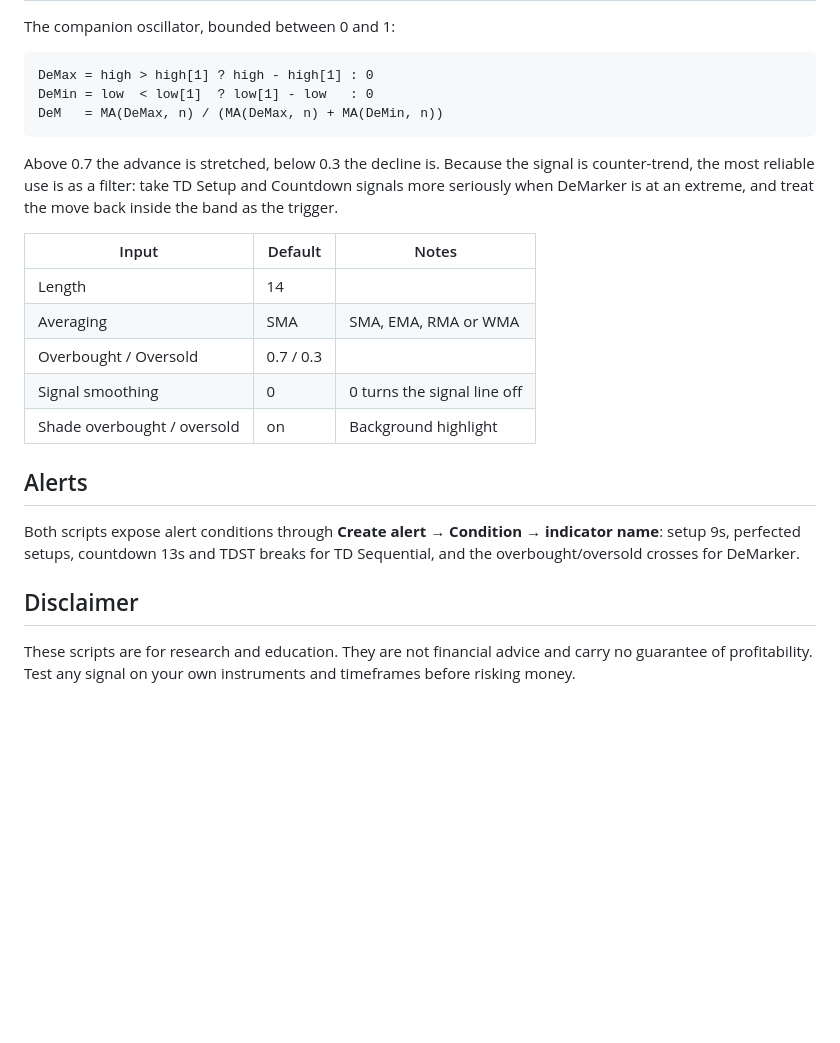
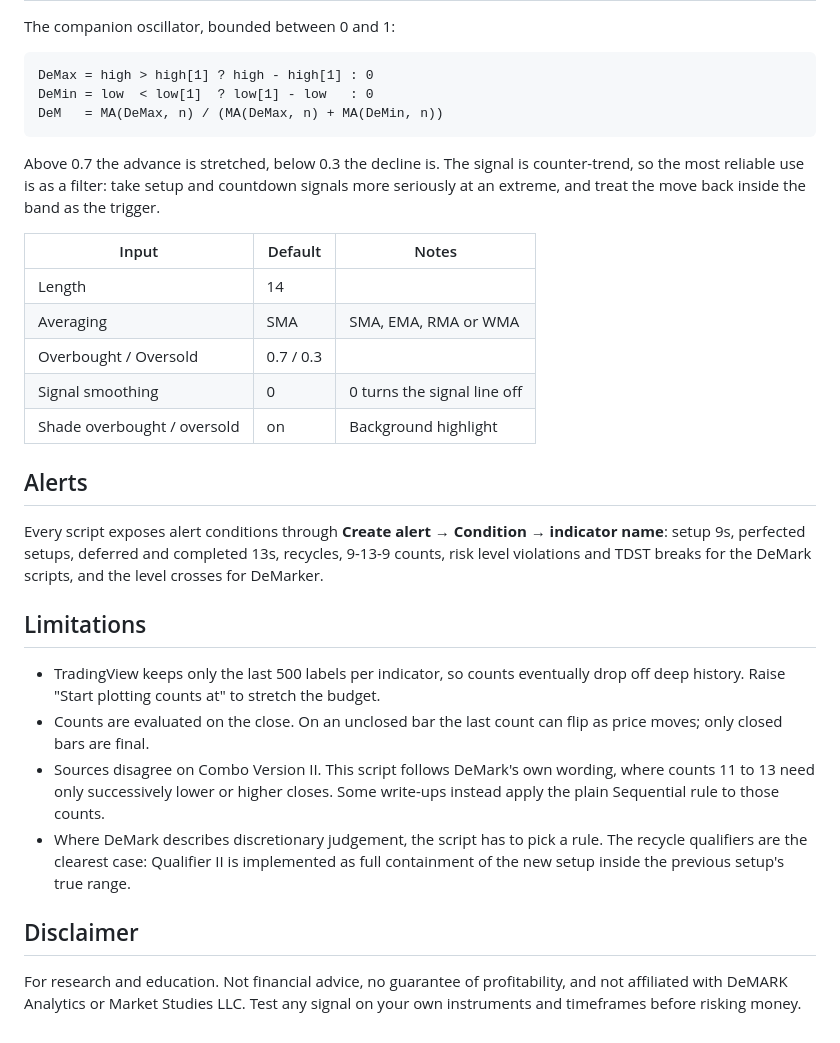
Before and after one commit to klod01021/Pine_TECHNICAL, a Markdown page: README.md, the part around one of its changes. Rendered like a GitHub page; blank space fills up the shorter version.

Commit message:
Document the three scripts and the licensed DeMARK product
Co-authored-by: klod01021 <klod01021@users.noreply.github.com>

````diff
--- a/README.md
+++ b/README.md
@@ -119,10 +175,10 @@ DeMin = low  < low[1]  ? low[1] - low   : 0
 DeM   = MA(DeMax, n) / (MA(DeMax, n) + MA(DeMin, n))
 ```
 
-Above 0.7 the advance is stretched, below 0.3 the decline is. Because the
-signal is counter-trend, the most reliable use is as a filter: take TD Setup and
-Countdown signals more seriously when DeMarker is at an extreme, and treat the
-move back inside the band as the trigger.
+Above 0.7 the advance is stretched, below 0.3 the decline is. The signal is
+counter-trend, so the most reliable use is as a filter: take setup and countdown
+signals more seriously at an extreme, and treat the move back inside the band as
+the trigger.
 
 | Input | Default | Notes |
 | --- | --- | --- |
@@ -134,12 +190,26 @@ move back inside the band as the trigger.
 
 ## Alerts
 
-Both scripts expose alert conditions through **Create alert → Condition →
-indicator name**: setup 9s, perfected setups, countdown 13s and TDST breaks for
-TD Sequential, and the overbought/oversold crosses for DeMarker.
+Every script exposes alert conditions through **Create alert → Condition →
+indicator name**: setup 9s, perfected setups, deferred and completed 13s,
+recycles, 9-13-9 counts, risk level violations and TDST breaks for the DeMark
+scripts, and the level crosses for DeMarker.
+
+## Limitations
+
+- TradingView keeps only the last 500 labels per indicator, so counts eventually
+  drop off deep history. Raise "Start plotting counts at" to stretch the budget.
+- Counts are evaluated on the close. On an unclosed bar the last count can flip
+  as price moves; only closed bars are final.
+- Sources disagree on Combo Version II. This script follows DeMark's own wording,
+  where counts 11 to 13 need only successively lower or higher closes. Some
+  write-ups instead apply the plain Sequential rule to those counts.
+- Where DeMark describes discretionary judgement, the script has to pick a rule.
+  The recycle qualifiers are the clearest case: Qualifier II is implemented as
+  full containment of the new setup inside the previous setup's true range.
 
 ## Disclaimer
 
-These scripts are for research and education. They are not financial advice and
-carry no guarantee of profitability. Test any signal on your own instruments and
-timeframes before risking money.
+For research and education. Not financial advice, no guarantee of
+profitability, and not affiliated with DeMARK Analytics or Market Studies LLC.
+Test any signal on your own instruments and timeframes before risking money.
````
Also changed, not shown: other parts of README.md (+130 -74 lines).
